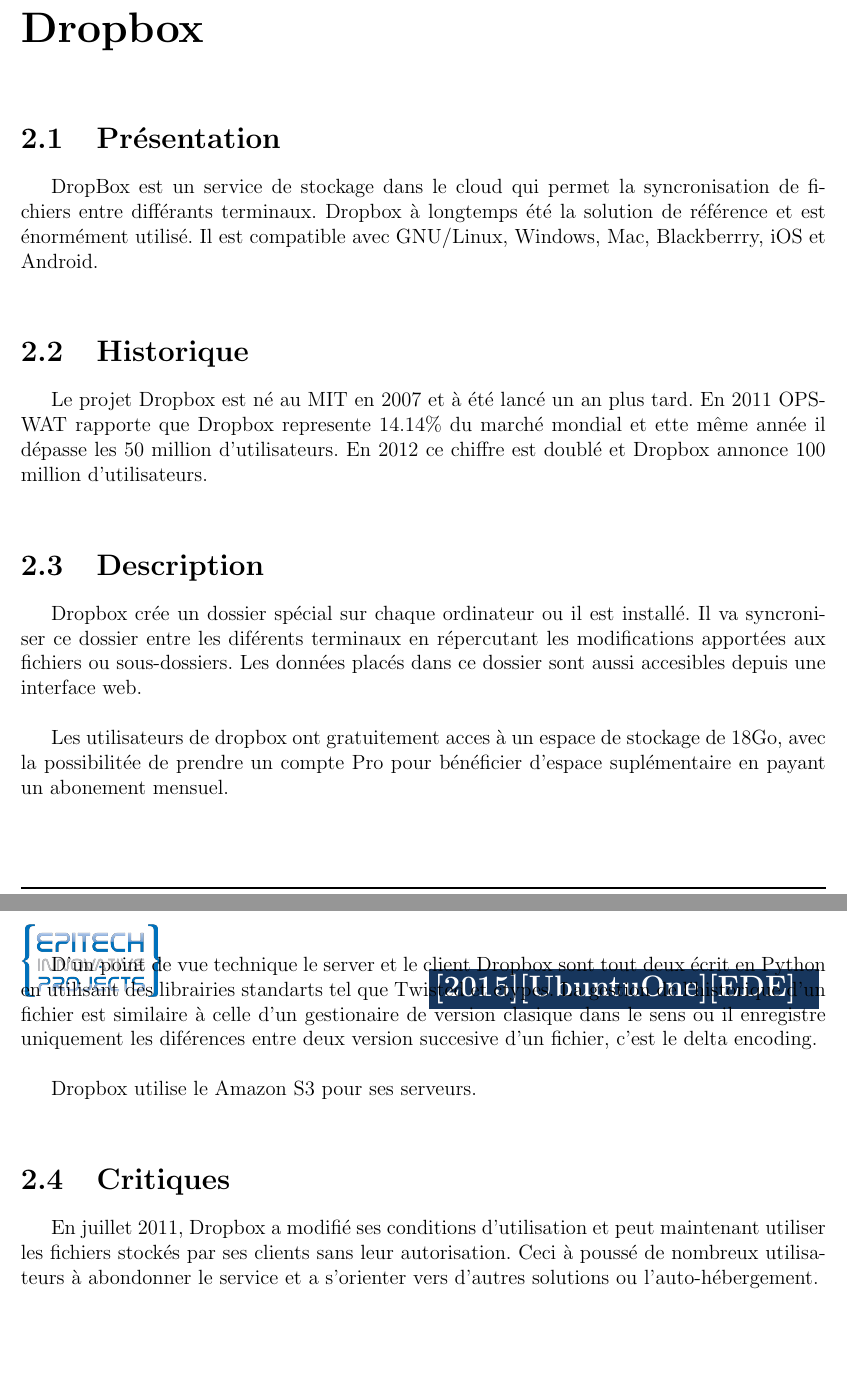
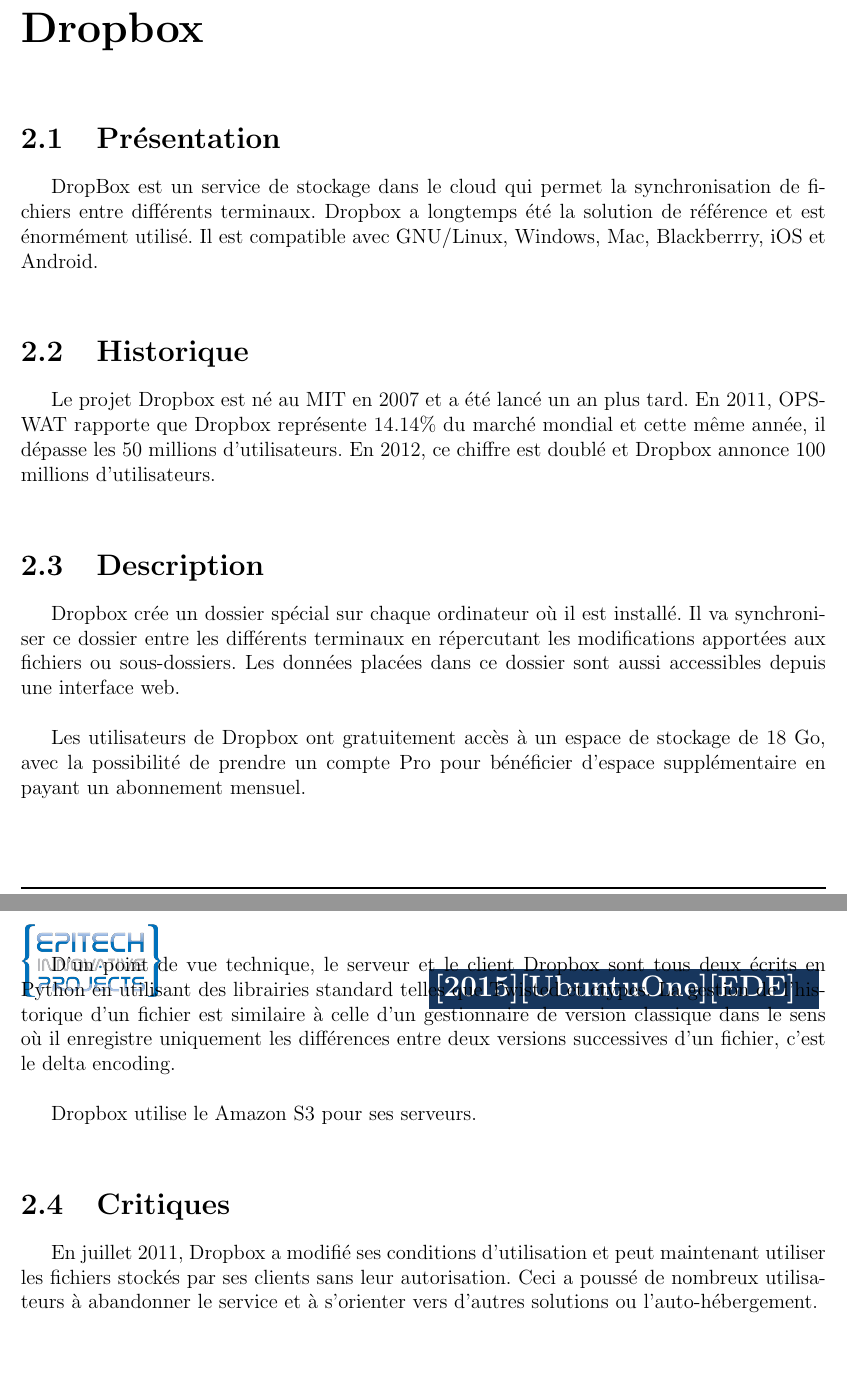
Before and after one commit to onitu/Epitech.EIP, a LaTeX document (LabEIP/Working/ede/ede.tex, which reads LabEIP/Working/ede/dropbox.tex): two parts of pages 6 and 7 of 16, joined at a grey line, cut so that both start at the same text. Compiled offline with pdfLaTeX.

Commit message:
corrections d'orthographe sur les .tex

```diff
--- a/LabEIP/Working/ede/dropbox.tex
+++ b/LabEIP/Working/ede/dropbox.tex
@@ -1,20 +1,20 @@
 \chapter{Dropbox}
 \thispagestyle{EIP} % seems mandatory
 \section{Présentation}
-DropBox est un service de stockage dans le cloud qui permet la syncronisation de fichiers entre différants terminaux. Dropbox à longtemps été la solution de référence et est énormément utilisé. Il est compatible avec GNU/Linux, Windows, Mac, Blackberrry, iOS et Android.\\
+DropBox est un service de stockage dans le cloud qui permet la synchronisation de fichiers entre différents terminaux. Dropbox a longtemps été la solution de référence et est énormément utilisé. Il est compatible avec GNU/Linux, Windows, Mac, Blackberrry, iOS et Android.\\
 
 \section{Historique}
-Le projet Dropbox est né au MIT en 2007 et à été lancé un an plus tard. En 2011 OPSWAT rapporte que Dropbox represente 14.14\% du marché mondial et ette même année il dépasse les 50 million d'utilisateurs. En 2012 ce chiffre est doublé et Dropbox annonce 100 million d'utilisateurs.\\
+Le projet Dropbox est né au MIT en 2007 et a été lancé un an plus tard. En 2011, OPSWAT rapporte que Dropbox représente 14.14\% du marché mondial et cette même année, il dépasse les 50 millions d'utilisateurs. En 2012, ce chiffre est doublé et Dropbox annonce 100 millions d'utilisateurs.\\
 
 \section{Description}
-Dropbox crée un dossier spécial sur chaque ordinateur ou il est installé. Il va syncroniser ce dossier entre les diférents terminaux en répercutant les modifications apportées aux fichiers ou sous-dossiers. Les données placés dans ce dossier sont aussi accesibles depuis une interface web.\\
+Dropbox crée un dossier spécial sur chaque ordinateur où il est installé. Il va synchroniser ce dossier entre les différents terminaux en répercutant les modifications apportées aux fichiers ou sous-dossiers. Les données placées dans ce dossier sont aussi accessibles depuis une interface web.\\
 
-Les utilisateurs de dropbox ont gratuitement acces à un espace de stockage de 18Go, avec la possibilitée de prendre un compte Pro pour bénéficier d'espace suplémentaire en payant un abonement mensuel.\\
+Les utilisateurs de Dropbox ont gratuitement accès à un espace de stockage de 18 Go, avec la possibilité de prendre un compte Pro pour bénéficier d'espace supplémentaire en payant un abonnement mensuel.\\
 
-D'un point de vue technique le server et le client Dropbox sont tout deux écrit en Python en utilisant des librairies standarts tel que Twisted et ctypes. La gestion de l'historique d'un fichier est similaire à celle d'un gestionaire de version clasique dans le sens ou il enregistre uniquement les diférences entre deux version succesive d'un fichier, c'est le delta encoding.\\
+D'un point de vue technique, le serveur et le client Dropbox sont tous deux écrits en Python en utilisant des librairies standard telles que Twisted et ctypes. La gestion de l'historique d'un fichier est similaire à celle d'un gestionnaire de version classique dans le sens où il enregistre uniquement les différences entre deux versions successives d'un fichier, c'est le delta encoding.\\
 
 Dropbox utilise le Amazon S3 pour ses serveurs.\\
 
 \section{Critiques}
 
-En juillet 2011, Dropbox a modifié ses conditions d'utilisation et peut maintenant utiliser les fichiers stockés par ses clients sans leur autorisation. Ceci à poussé de nombreux utilisateurs à abondonner le service et a s'orienter vers d'autres solutions ou l'auto-hébergement.\\
+En juillet 2011, Dropbox a modifié ses conditions d'utilisation et peut maintenant utiliser les fichiers stockés par ses clients sans leur autorisation. Ceci a poussé de nombreux utilisateurs à abandonner le service et à s'orienter vers d'autres solutions ou l'auto-hébergement.\\
```
Also changed, not shown: LabEIP/Working/ede/owncloud.tex (+5 -5 lines), LabEIP/Working/ede/sparkleshare.tex (+1 -1 lines), LabEIP/Working/ede/syncany.tex (+1 -1 lines), LabEIP/Working/ede/webapps.tex (+1 -1 lines).
